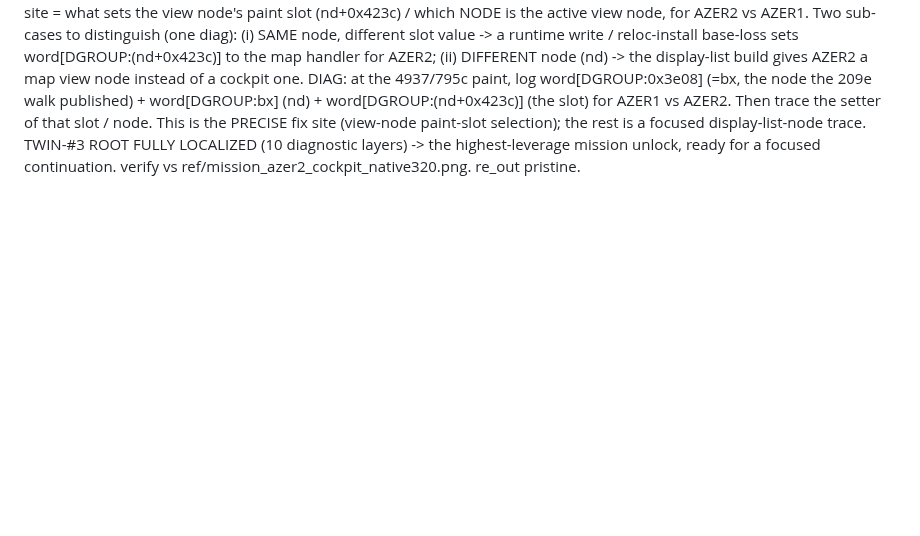
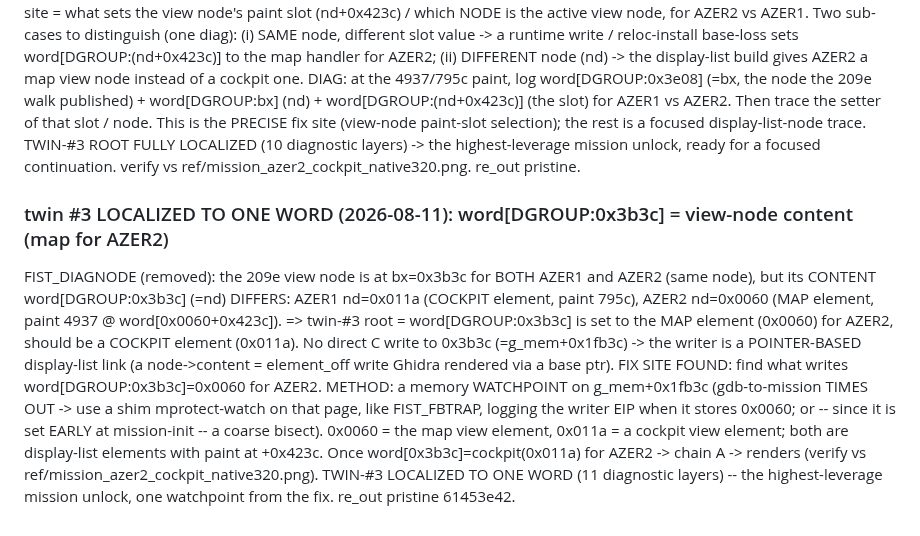
Before and after one commit to Weichwolf/wasm-fist, a Markdown page: docs/coverage_plan.md, the part around the change. Drawn GitHub-style; blank space fills up the shorter version.

Commit message:
docs(coverage): twin-#3 LOCALIZED TO ONE WORD -- word[DGROUP:0x3b3c] (view-node content) = map element 0x0060 for AZER2, should be cockpit 0x011a (AZER1); writer is a pointer-based display-list link (no direct C write); fix site = a shim mprotect-watch on g_mem+0x1fb3c to find the 0x0060 writer; 11 layers, one watchpoint from the fix

```diff
--- a/docs/coverage_plan.md
+++ b/docs/coverage_plan.md
@@ -619,3 +619,17 @@ word[DGROUP:bx] (nd) + word[DGROUP:(nd+0x423c)] (the slot) for AZER1 vs AZER2.
 slot / node.  This is the PRECISE fix site (view-node paint-slot selection); the rest is a focused
 display-list-node trace.  TWIN-#3 ROOT FULLY LOCALIZED (10 diagnostic layers) -> the highest-leverage mission
 unlock, ready for a focused continuation.  verify vs ref/mission_azer2_cockpit_native320.png.  re_out pristine.
+
+### twin #3 LOCALIZED TO ONE WORD (2026-08-11): word[DGROUP:0x3b3c] = view-node content (map for AZER2)
+FIST_DIAGNODE (removed): the 209e view node is at bx=0x3b3c for BOTH AZER1 and AZER2 (same node), but its
+CONTENT word[DGROUP:0x3b3c] (=nd) DIFFERS: AZER1 nd=0x011a (COCKPIT element, paint 795c), AZER2 nd=0x0060 (MAP
+element, paint 4937 @ word[0x0060+0x423c]).  => twin-#3 root = word[DGROUP:0x3b3c] is set to the MAP element
+(0x0060) for AZER2, should be a COCKPIT element (0x011a).  No direct C write to 0x3b3c (=g_mem+0x1fb3c) -> the
+writer is a POINTER-BASED display-list link (a node->content = element_off write Ghidra rendered via a base
+ptr).  FIX SITE FOUND: find what writes word[DGROUP:0x3b3c]=0x0060 for AZER2.  METHOD: a memory WATCHPOINT on
+g_mem+0x1fb3c (gdb-to-mission TIMES OUT -> use a shim mprotect-watch on that page, like FIST_FBTRAP, logging
+the writer EIP when it stores 0x0060; or -- since it is set EARLY at mission-init -- a coarse bisect).  0x0060
+= the map view element, 0x011a = a cockpit view element; both are display-list elements with paint at +0x423c.
+Once word[0x3b3c]=cockpit(0x011a) for AZER2 -> chain A -> renders (verify vs ref/mission_azer2_cockpit_native320.png).
+TWIN-#3 LOCALIZED TO ONE WORD (11 diagnostic layers) -- the highest-leverage mission unlock, one watchpoint from
+the fix.  re_out pristine 61453e42.
```
